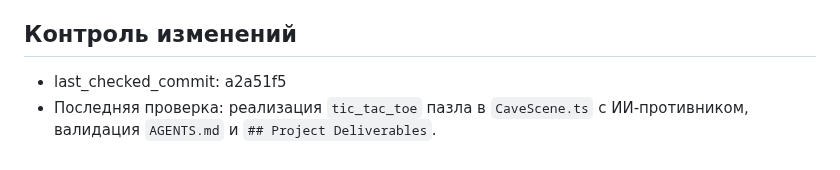
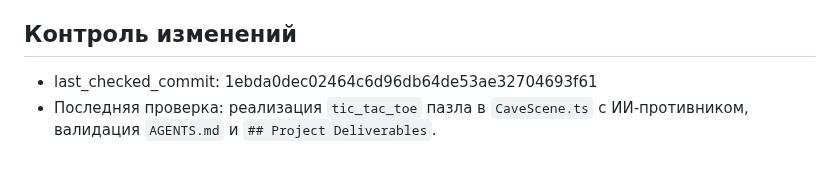
Before and after one commit to lololoevish/pazzle-game, a Markdown page: memory_bank/progress.md, the part around the change. Drawn GitHub-style.

Commit message:
docs: update last_checked_commit to 1ebda0de

```diff
--- a/memory_bank/progress.md
+++ b/memory_bank/progress.md
@@ -112,5 +112,5 @@
 
 ## Контроль изменений
 
-- last_checked_commit: a2a51f5
+- last_checked_commit: 1ebda0dec02464c6d96db64de53ae32704693f61
 - Последняя проверка: реализация `tic_tac_toe` пазла в `CaveScene.ts` с ИИ-противником, валидация `AGENTS.md` и `## Project Deliverables`.
```
